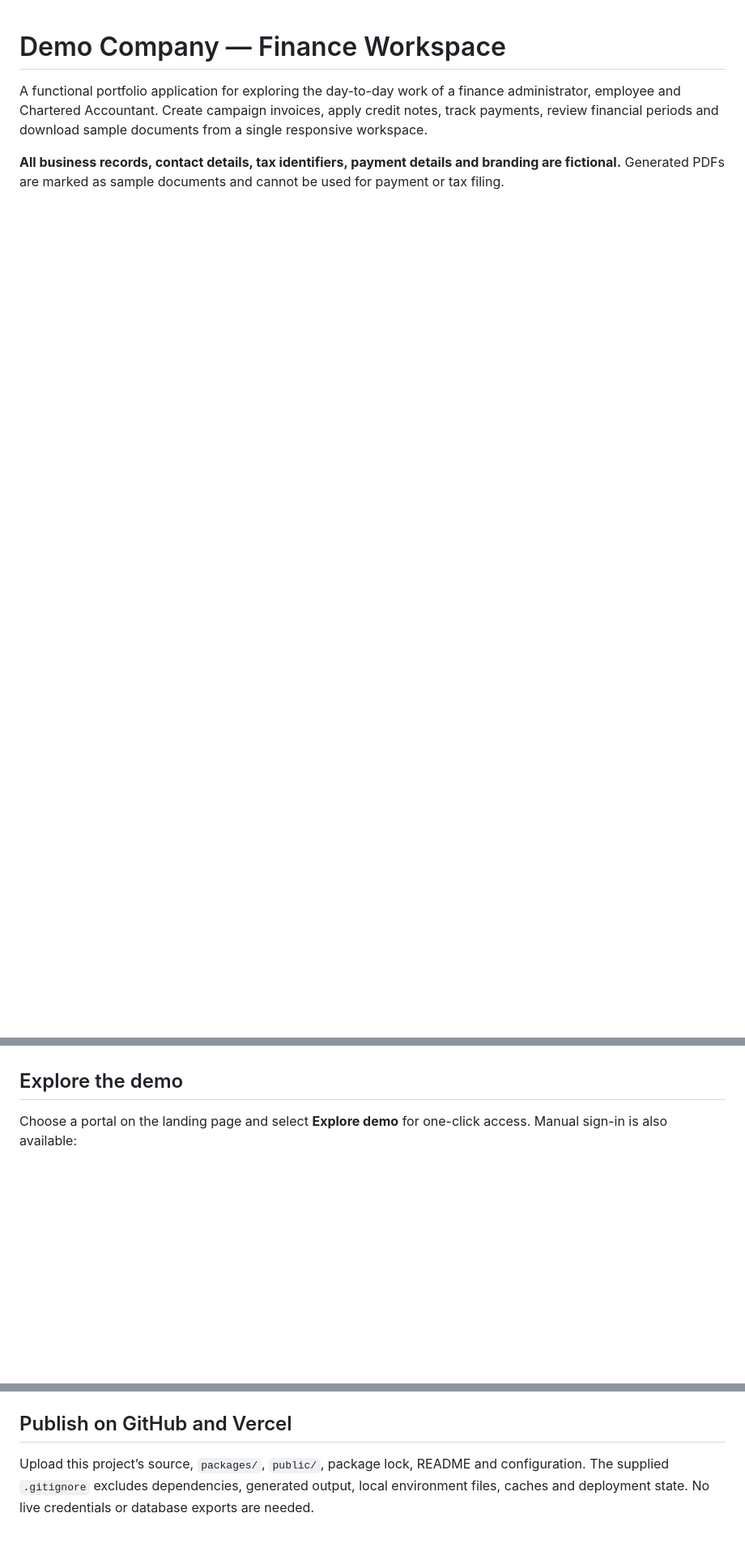
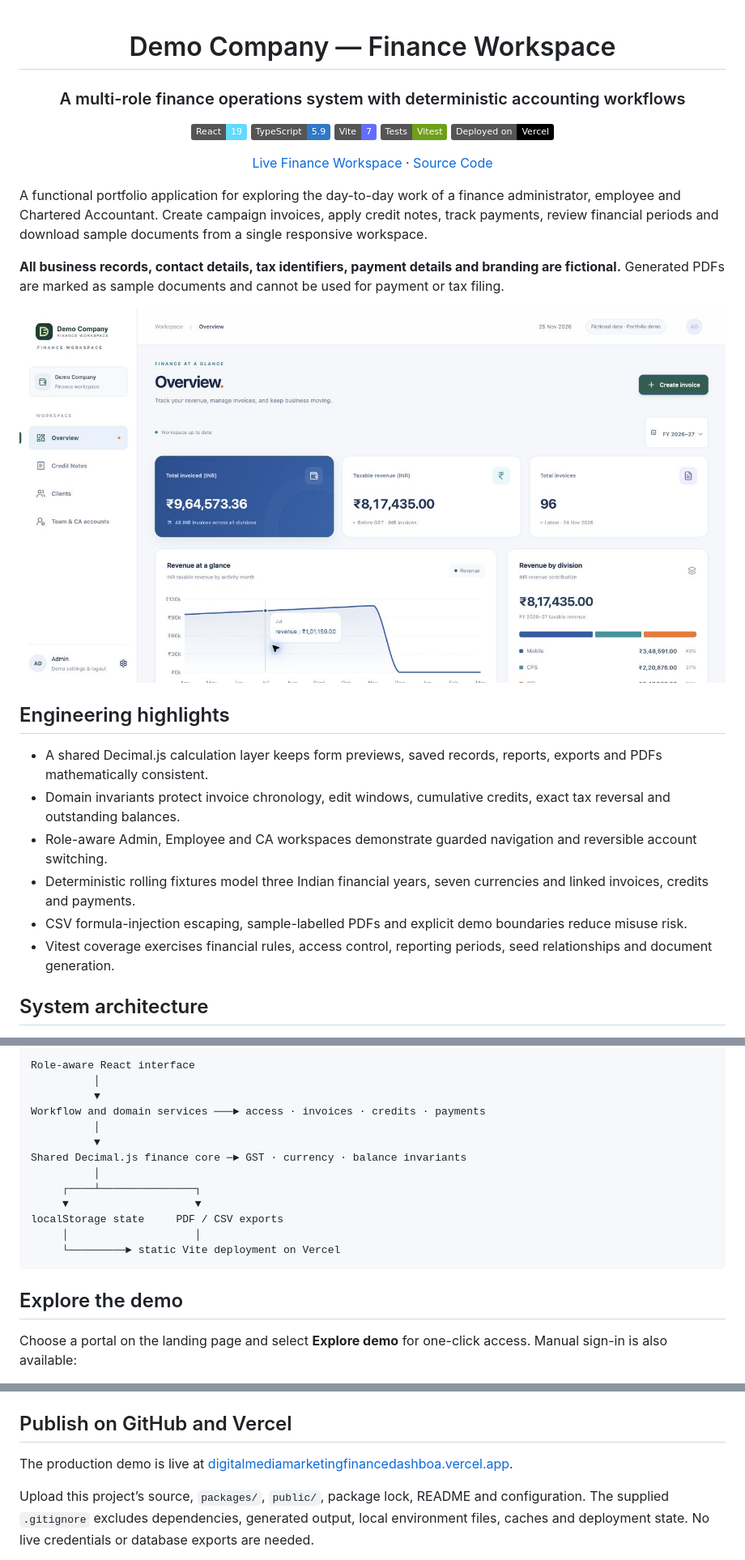
Before and after one commit to adityajaiswal1724/digitalmediamarketing_finance_dashboard, a Markdown page: README.md, 3 parts joined by grey strips. Shown at 81% size. GitHub-like rendering; pictures changed too: docs/preview.jpg (added); badges without logos; blank space fills up the shorter version.

Commit message:
docs: showcase finance workspace architecture

````diff
--- a/README.md
+++ b/README.md
@@ -1,8 +3,49 @@
 # Demo Company — Finance Workspace
+
+### A multi-role finance operations system with deterministic accounting workflows
+
+[![React](https://img.shields.io/badge/React-19-61DAFB?logo=react&logoColor=111827)](https://react.dev/)
+[![TypeScript](https://img.shields.io/badge/TypeScript-5.9-3178C6?logo=typescript&logoColor=white)](https://www.typescriptlang.org/)
+[![Vite](https://img.shields.io/badge/Vite-7-646CFF?logo=vite&logoColor=white)](https://vite.dev/)
+[![Vitest](https://img.shields.io/badge/Tests-Vitest-6E9F18?logo=vitest&logoColor=white)](https://vitest.dev/)
+[![Vercel](https://img.shields.io/badge/Deployed_on-Vercel-000000?logo=vercel)](https://digitalmediamarketingfinancedashboa.vercel.app/)
+
+[Live Finance Workspace](https://digitalmediamarketingfinancedashboa.vercel.app/) · [Source Code](https://github.com/adityajaiswal1724/digitalmediamarketing_finance_dashboard)
+
+</div>
 
 A functional portfolio application for exploring the day-to-day work of a finance administrator, employee and Chartered Accountant. Create campaign invoices, apply credit notes, track payments, review financial periods and download sample documents from a single responsive workspace.
 
 **All business records, contact details, tax identifiers, payment details and branding are fictional.** Generated PDFs are marked as sample documents and cannot be used for payment or tax filing.
+
+![Finance administration dashboard](docs/preview.jpg)
+
+## Engineering highlights
+
+- A shared Decimal.js calculation layer keeps form previews, saved records, reports, exports and PDFs mathematically consistent.
+- Domain invariants protect invoice chronology, edit windows, cumulative credits, exact tax reversal and outstanding balances.
+- Role-aware Admin, Employee and CA workspaces demonstrate guarded navigation and reversible account switching.
+- Deterministic rolling fixtures model three Indian financial years, seven currencies and linked invoices, credits and payments.
+- CSV formula-injection escaping, sample-labelled PDFs and explicit demo boundaries reduce misuse risk.
+- Vitest coverage exercises financial rules, access control, reporting periods, seed relationships and document generation.
+
+## System architecture
+
+```text
+Role-aware React interface
+          │
+          ▼
+Workflow and domain services ───► access · invoices · credits · payments
+          │
+          ▼
+Shared Decimal.js finance core ─► GST · currency · balance invariants
+          │
+     ┌────┴───────────────┐
+     ▼                    ▼
+localStorage state     PDF / CSV exports
+     │                    │
+     └─────────► static Vite deployment on Vercel
+```
 
 ## Explore the demo
 
@@ -107,6 +150,8 @@ Tests cover amounts, rounding, state-specific taxes, access, date rules, credit
 
 ## Publish on GitHub and Vercel
 
+The production demo is live at [digitalmediamarketingfinancedashboa.vercel.app](https://digitalmediamarketingfinancedashboa.vercel.app/).
+
 Upload this project’s source, `packages/`, `public/`, package lock, README and configuration. The supplied `.gitignore` excludes dependencies, generated output, local environment files, caches and deployment state. No live credentials or database exports are needed.
 
 In Vercel, import the GitHub repository with these settings:
````
Also changed, not shown: other parts of README.md (+14 -2 lines).
